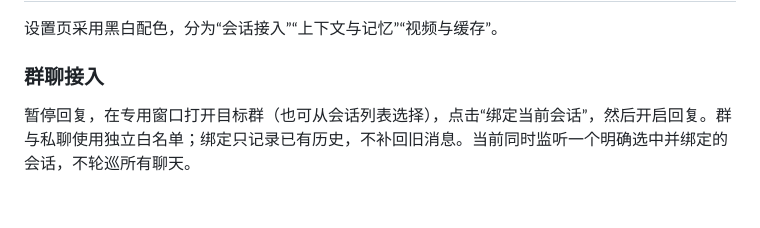
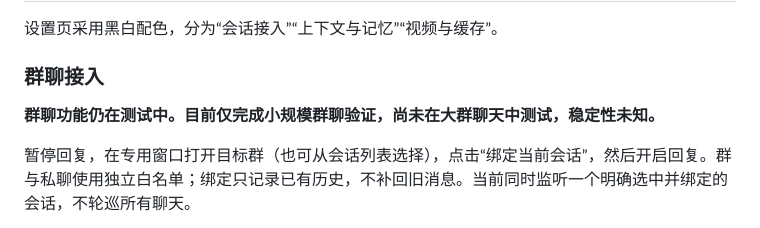
Before and after one commit to lxy005tt-collab/astrbot_plugin_douyin_dm, a Markdown page: README.md, the part around the change. GitHub-like rendering; blank space fills up the shorter version.

```diff
--- a/README.md
+++ b/README.md
@@ -5,6 +5,8 @@
 设置页采用黑白配色，分为“会话接入”“上下文与记忆”“视频与缓存”。
 
 ### 群聊接入
+
+**群聊功能仍在测试中。目前仅完成小规模群聊验证，尚未在大群聊天中测试，稳定性未知。**
 
 暂停回复，在专用窗口打开目标群（也可从会话列表选择），点击“绑定当前会话”，然后开启回复。群与私聊使用独立白名单；绑定只记录已有历史，不补回旧消息。当前同时监听一个明确选中并绑定的会话，不轮巡所有聊天。
 
```
Also changed, not shown: CHANGELOG.md (+2 -0 lines).
